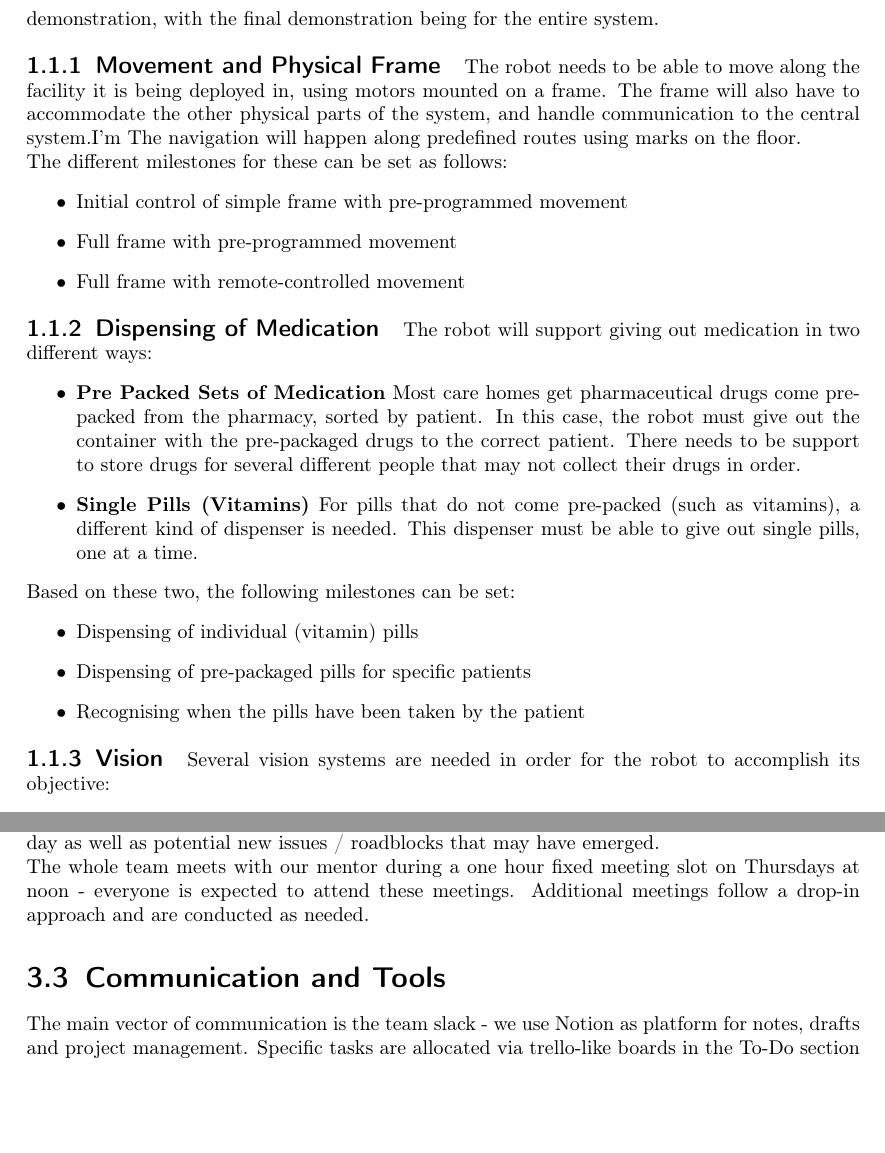
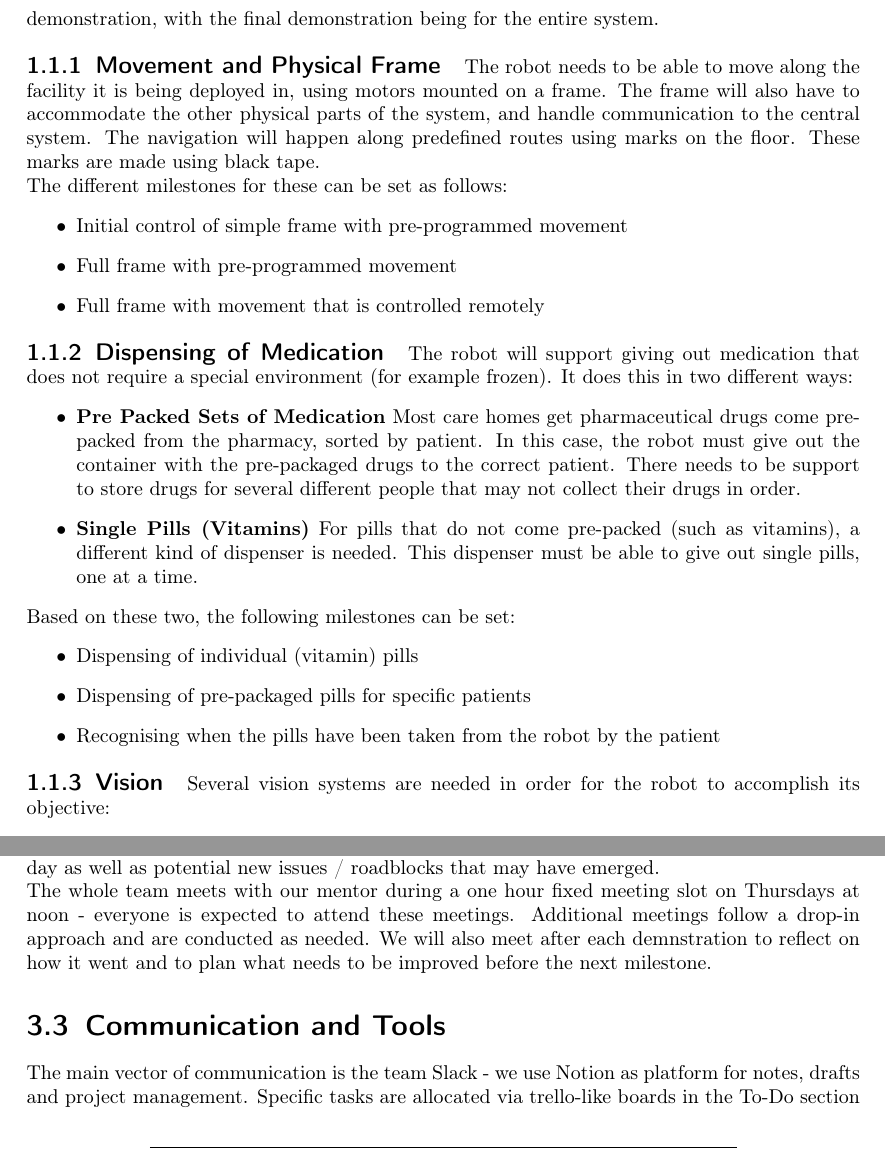
Before and after one commit to AlexPietz/DispensED-Mirror, a LaTeX thesis (project_plan/main.tex): two parts of pages 3 and 5 of 6, joined at a grey line, cut so that both start at the same text, the shorter picture padded with empty space. Compiled offline with pdfLaTeX; an older LaTeX class or package is replaced by its successor.

Commit message:
Corrected grammar.

```diff
--- a/project_plan/main.tex
+++ b/project_plan/main.tex
@@ -167,19 +167,21 @@ system.
 \subsection{Movement and Physical Frame}
 The robot needs to be able to move along the facility it is being deployed in, using
 motors mounted on a frame. The frame will also have to accommodate the other
-physical parts of the system, and handle communication to the central system.I'm
-The navigation will happen along predefined routes using marks on the floor.\\
+physical parts of the system, and handle communication to the central system.
+The navigation will happen along predefined routes using marks on the floor.
+These marks are made using black tape.\\
 %Additional care must be taken in regards to possible collisions as the robot
 %will operate in a generally dynamic environment.
 The different milestones for these can be set as follows:
 \begin{itemize}
   \item Initial control of simple frame with pre-programmed movement
   \item Full frame with pre-programmed movement
-  \item Full frame with remote-controlled movement
+  \item Full frame with movement that is controlled remotely
 \end{itemize}
 
 \subsection{Dispensing of Medication}
-The robot will support giving out medication in two different ways:
+The robot will support giving out medication that does not require a special environment
+(for example frozen). It does this in two different ways:
 \begin{itemize}
   \item \textbf{Pre Packed Sets of Medication} Most care homes get pharmaceutical drugs come
 pre-packed from the pharmacy, sorted by patient. In this case, the robot must
@@ -194,7 +196,7 @@ Based on these two, the following milestones can be set:
 \begin{itemize}
   \item Dispensing of individual (vitamin) pills
   \item Dispensing of pre-packaged pills for specific patients
-  \item Recognising when the pills have been taken by the patient
+  \item Recognising when the pills have been taken from the robot by the patient
 \end{itemize}
 
 \subsection{Vision}
@@ -344,10 +346,12 @@ that may have emerged.\\
 The whole team meets with our mentor during a one hour fixed meeting slot on
 Thursdays at noon - everyone is expected to attend these meetings.
 Additional meetings follow a drop-in approach and are conducted as needed.
+We will also meet after each demnstration to reflect on how it went and to plan
+what needs to be improved before the next milestone.
 
 
 \section{Communication and Tools}
-The main vector of communication is the team slack - we use Notion as platform for notes,
+The main vector of communication is the team Slack - we use Notion as platform for notes,
 drafts and project management. Specific tasks are allocated via trello-like boards in
 the To-Do section on notion. We decided to use Notion instead of Trello as it
 offers additional functionality. The way we manage both task allocation and
```
Also changed, not shown: project_plan/main.tex (4 more changed lines).
